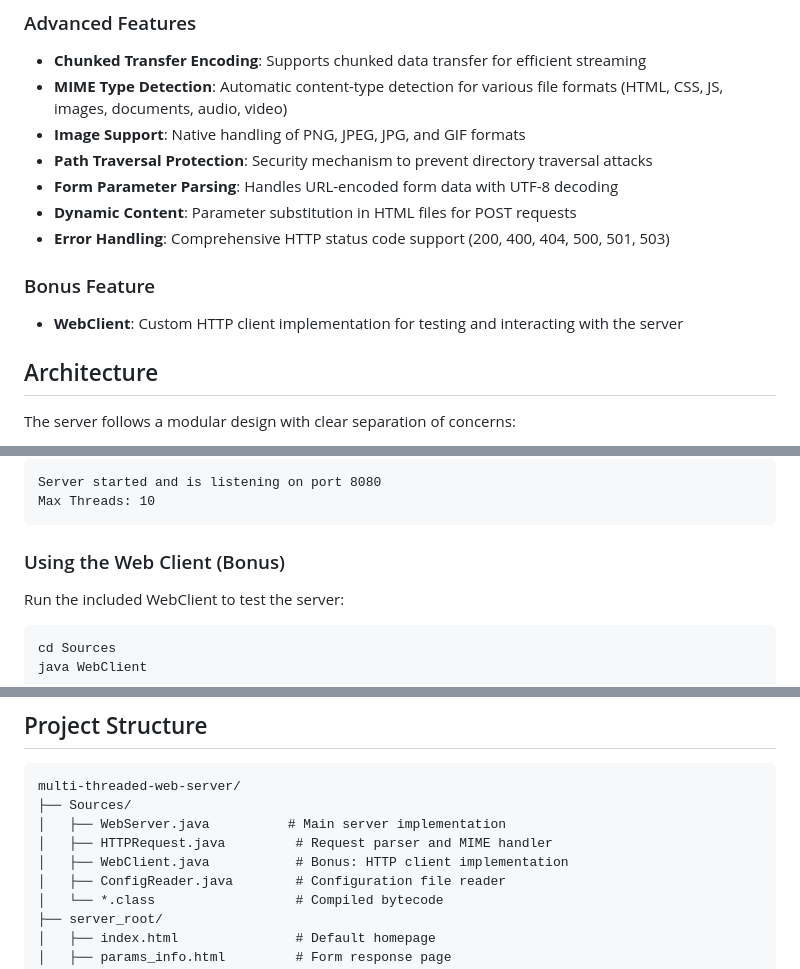
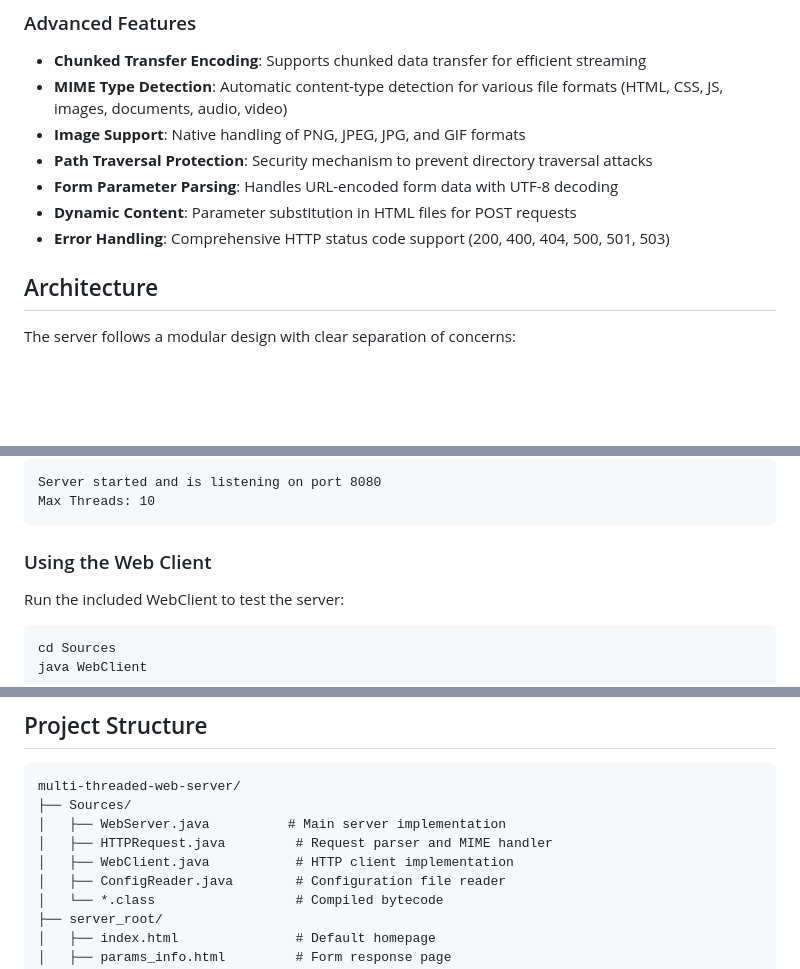
Before and after one commit to miameytal/multi-threaded-web-server, a Markdown page: readme.md, 3 parts joined by grey strips. Drawn GitHub-style; blank space fills up the shorter version.

Commit message:
finetune README content

````diff
--- a/readme.md
+++ b/readme.md
@@ -22,9 +22,6 @@ A multi-threaded HTTP/1.1 web server implementation in Java that handles concurr
 - **Form Parameter Parsing**: Handles URL-encoded form data with UTF-8 decoding
 - **Dynamic Content**: Parameter substitution in HTML files for POST requests
 - **Error Handling**: Comprehensive HTTP status code support (200, 400, 404, 500, 501, 503)
-
-### Bonus Feature
-- **WebClient**: Custom HTTP client implementation for testing and interacting with the server
 
 ## Architecture
 
@@ -112,7 +109,7 @@ Server started and is listening on port 8080
 Max Threads: 10
 ```
 
-### Using the Web Client (Bonus)
+### Using the Web Client
 
 Run the included WebClient to test the server:
 
@@ -140,7 +137,7 @@ multi-threaded-web-server/
 ├── Sources/
 │   ├── WebServer.java          # Main server implementation
 │   ├── HTTPRequest.java         # Request parser and MIME handler
-│   ├── WebClient.java           # Bonus: HTTP client implementation
+│   ├── WebClient.java           # HTTP client implementation
 │   ├── ConfigReader.java        # Configuration file reader
 │   └── *.class                  # Compiled bytecode
 ├── server_root/
````
Also changed, not shown: other parts of readme.md (+1 -1 lines).
